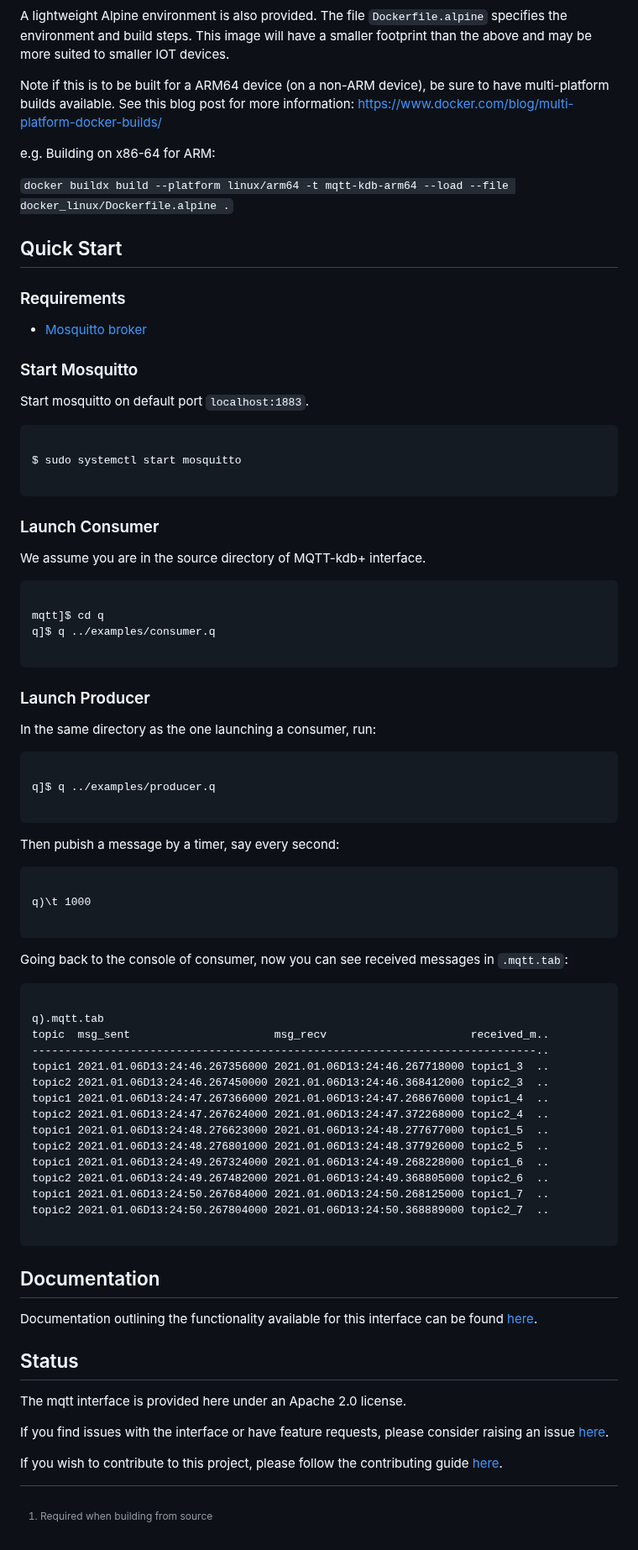
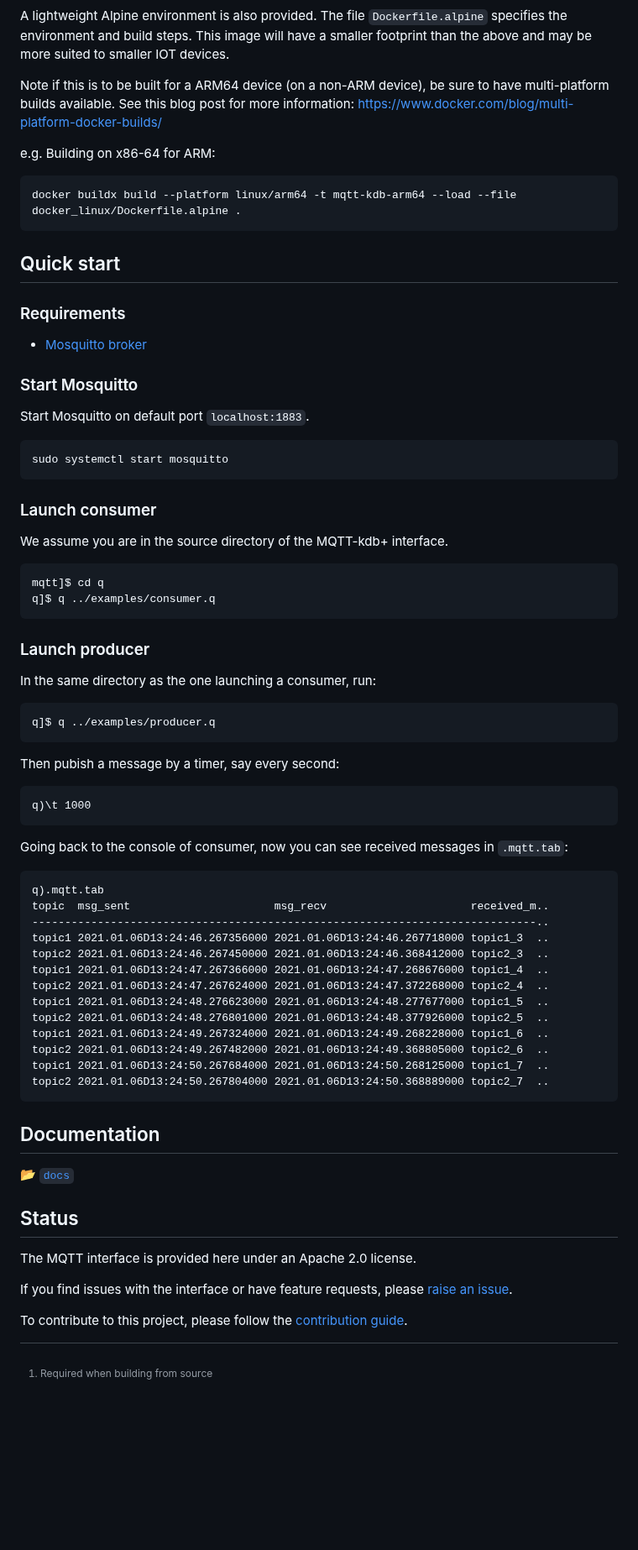
Before and after one commit to KxSystems/mqtt, a Markdown page: README.md, the part around one of its changes. Shown at 84% size. Rendered like a GitHub page; blank space fills up the shorter version.

Commit message:
DRAFT documentation imported from code.kx.com (#54)
* imported docs from code.kx.com

* switch documentation link to `docs`; clean up GFM

* convert to GFM; fix links

* fixed link to Issues

````diff
--- a/README.md
+++ b/README.md
@@ -147,10 +142,12 @@ https://www.docker.com/blog/multi-platform-docker-builds/
 
 e.g. Building on x86-64 for ARM:
 
-`docker buildx build --platform linux/arm64 -t mqtt-kdb-arm64 --load --file docker_linux/Dockerfile.alpine .`
+```bash
+docker buildx build --platform linux/arm64 -t mqtt-kdb-arm64 --load --file docker_linux/Dockerfile.alpine .
+```
 
 
-## Quick Start
+## Quick start
 
 ### Requirements
 
@@ -158,47 +155,40 @@ e.g. Building on x86-64 for ARM:
 
 ### Start Mosquitto
 
-Start mosquitto on default port `localhost:1883`.
+Start Mosquitto on default port `localhost:1883`.
 
 ```bash
-
-$ sudo systemctl start mosquitto
-
+sudo systemctl start mosquitto
 ```
 
-### Launch Consumer
+### Launch consumer
 
-We assume you are in the source directory of MQTT-kdb+ interface.
+We assume you are in the source directory of the MQTT-kdb+ interface.
 
 ```bash
-
 mqtt]$ cd q
 q]$ q ../examples/consumer.q
-
 ```
 
-### Launch Producer
+
+### Launch producer
 
 In the same directory as the one launching a consumer, run:
 
 ```bash
+q]$ q ../examples/producer.q
+```
 
-q]$ q ../examples/producer.q
-
-```
 
 Then pubish a message by a timer, say every second:
 
 ```q
-
 q)\t 1000
-
 ```
 
 Going back to the console of consumer, now you can see received messages in `.mqtt.tab`:
 
 ```q
-
 q).mqtt.tab
 topic  msg_sent                      msg_recv                      received_m..
 -----------------------------------------------------------------------------..
@@ -212,17 +202,17 @@ topic1 2021.01.06D13:24:49.267324000 2021.01.06D13:24:49.268228000 topic1_6  ..
 topic2 2021.01.06D13:24:49.267482000 2021.01.06D13:24:49.368805000 topic2_6  ..
 topic1 2021.01.06D13:24:50.267684000 2021.01.06D13:24:50.268125000 topic1_7  ..
 topic2 2021.01.06D13:24:50.267804000 2021.01.06D13:24:50.368889000 topic2_7  ..
-
 ```
 
 ## Documentation
 
-Documentation outlining the functionality available for this interface can be found [here](http://code.kx.com/q/interfaces/mqtt/).
+:open_file_folder: [`docs`](docs)
+
 
 ## Status
 
-The mqtt interface is provided here under an Apache 2.0 license.
+The MQTT interface is provided here under an Apache 2.0 license.
 
-If you find issues with the interface or have feature requests, please consider raising an issue [here](https://github.com/KxSystems/mqtt/issues).
+If you find issues with the interface or have feature requests, please [raise an issue](../..//issues).
 
-If you wish to contribute to this project, please follow the contributing guide [here](CONTRIBUTING.md).
+To contribute to this project, please follow the [contribution guide](CONTRIBUTING.md).
````
Also changed, not shown: other parts of README.md (+75 -80 lines), docs/README.md (added, +46 -0 lines), docs/examples.md (added, +58 -0 lines), docs/reference.md (added, +237 -0 lines), mqtt.png (added), 1 other file.
